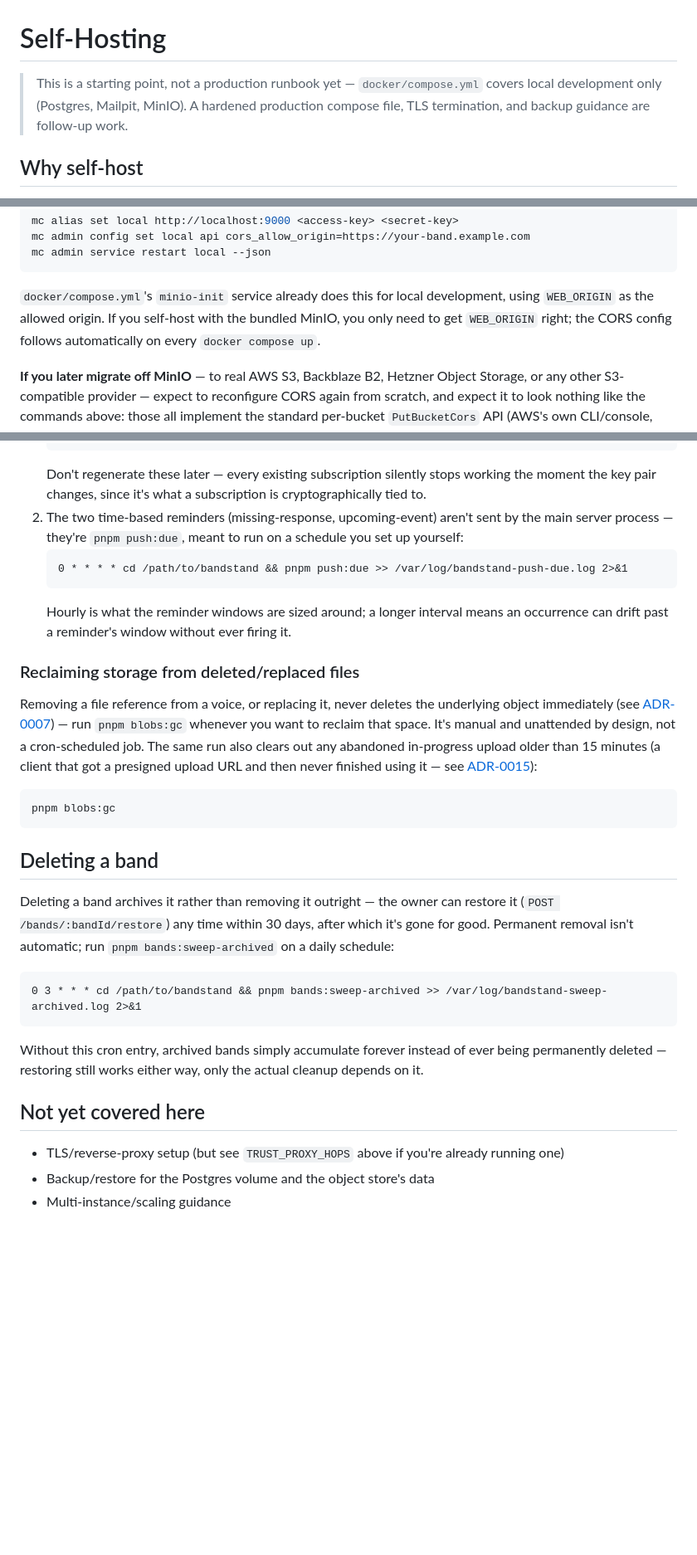
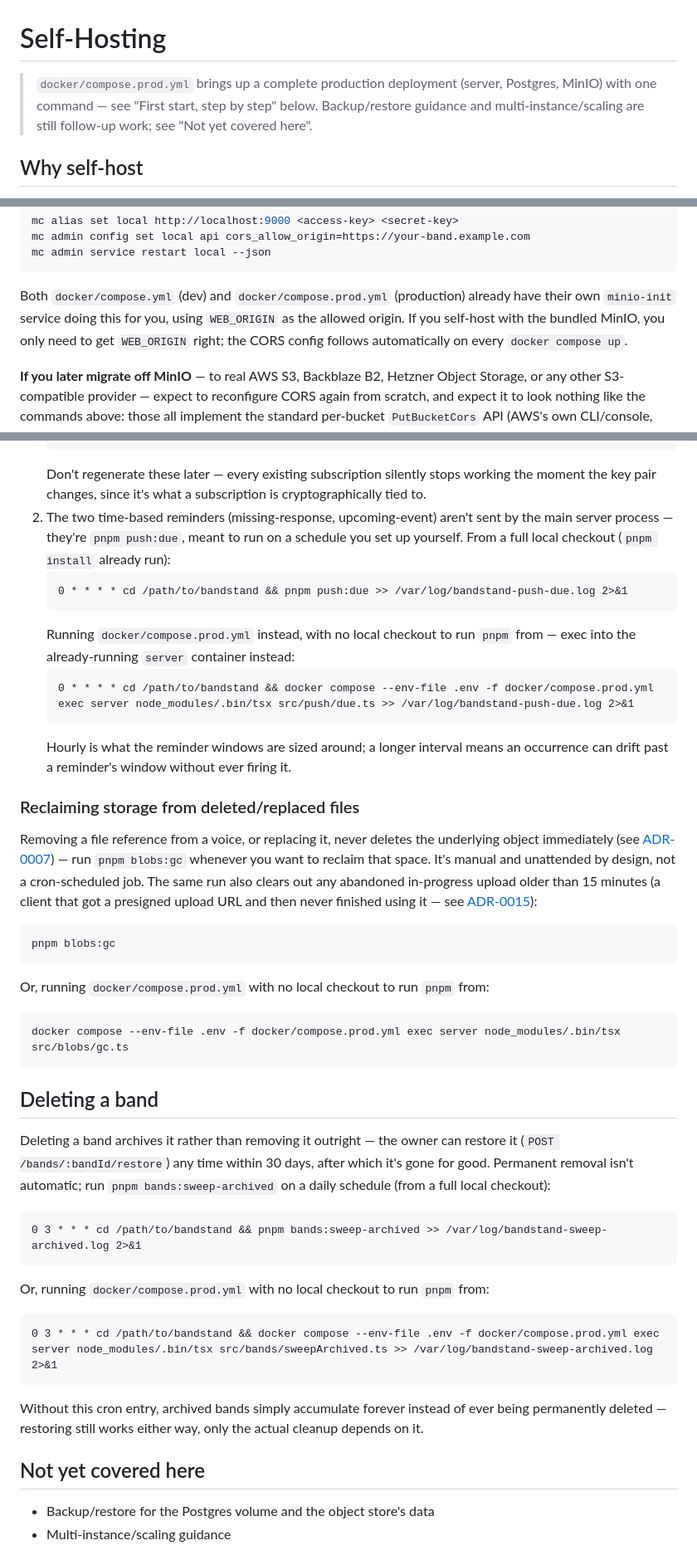
Before and after one commit to bandstandhq/bandstand, a Markdown page: docs/SELF_HOSTING.md, 3 parts joined by grey strips. Shown at 83% size. GitHub-like rendering; blank space fills up the shorter version.

````diff
--- a/docs/SELF_HOSTING.md
+++ b/docs/SELF_HOSTING.md
@@ -1,9 +1,8 @@
 # Self-Hosting
 
-> This is a starting point, not a production runbook yet — `docker/compose.yml`
-> covers local development only (Postgres, Mailpit, MinIO). A hardened
-> production compose file, TLS termination, and backup guidance are
-> follow-up work.
+> `docker/compose.prod.yml` brings up a complete production deployment (server, Postgres, MinIO)
+> with one command — see "First start, step by step" below. Backup/restore guidance and
+> multi-instance/scaling are still follow-up work; see "Not yet covered here".
 
 ## Why self-host
 
@@ -101,10 +204,10 @@ mc admin config set local api cors_allow_origin=https://your-band.example.com
 mc admin service restart local --json
 ```
 
-`docker/compose.yml`'s `minio-init` service already does this for local
-development, using `WEB_ORIGIN` as the allowed origin. If you self-host
-with the bundled MinIO, you only need to get `WEB_ORIGIN` right; the CORS
-config follows automatically on every `docker compose up`.
+Both `docker/compose.yml` (dev) and `docker/compose.prod.yml` (production) already have their own
+`minio-init` service doing this for you, using `WEB_ORIGIN` as the allowed origin. If you self-host
+with the bundled MinIO, you only need to get `WEB_ORIGIN` right; the CORS config follows
+automatically on every `docker compose up`.
 
 **If you later migrate off MinIO** — to real AWS S3, Backblaze B2, Hetzner
 Object Storage, or any other S3-compatible provider — expect to reconfigure
@@ -129,9 +232,15 @@ setup (VAPID + each browser's own push service) with no Firebase or other vendor
    Don't regenerate these later — every existing subscription silently stops working the
    moment the key pair changes, since it's what a subscription is cryptographically tied to.
 2. The two time-based reminders (missing-response, upcoming-event) aren't sent by the main
-   server process — they're `pnpm push:due`, meant to run on a schedule you set up yourself:
+   server process — they're `pnpm push:due`, meant to run on a schedule you set up yourself. From
+   a full local checkout (`pnpm install` already run):
    ```cron
    0 * * * * cd /path/to/bandstand && pnpm push:due >> /var/log/bandstand-push-due.log 2>&1
+   ```
+   Running `docker/compose.prod.yml` instead, with no local checkout to run `pnpm` from — exec
+   into the already-running `server` container instead:
+   ```cron
+   0 * * * * cd /path/to/bandstand && docker compose --env-file .env -f docker/compose.prod.yml exec server node_modules/.bin/tsx src/push/due.ts >> /var/log/bandstand-push-due.log 2>&1
    ```
    Hourly is what the reminder windows are sized around; a longer interval means an
    occurrence can drift past a reminder's window without ever firing it.
@@ -148,21 +257,29 @@ got a presigned upload URL and then never finished using it — see
 ```bash
 pnpm blobs:gc
 ```
+Or, running `docker/compose.prod.yml` with no local checkout to run `pnpm` from:
+```bash
+docker compose --env-file .env -f docker/compose.prod.yml exec server node_modules/.bin/tsx src/blobs/gc.ts
+```
 
 ## Deleting a band
 
 Deleting a band archives it rather than removing it outright — the owner can restore it
 (`POST /bands/:bandId/restore`) any time within 30 days, after which it's gone for good.
-Permanent removal isn't automatic; run `pnpm bands:sweep-archived` on a daily schedule:
+Permanent removal isn't automatic; run `pnpm bands:sweep-archived` on a daily schedule (from a full
+local checkout):
 ```cron
 0 3 * * * cd /path/to/bandstand && pnpm bands:sweep-archived >> /var/log/bandstand-sweep-archived.log 2>&1
+```
+Or, running `docker/compose.prod.yml` with no local checkout to run `pnpm` from:
+```cron
+0 3 * * * cd /path/to/bandstand && docker compose --env-file .env -f docker/compose.prod.yml exec server node_modules/.bin/tsx src/bands/sweepArchived.ts >> /var/log/bandstand-sweep-archived.log 2>&1
 ```
 Without this cron entry, archived bands simply accumulate forever instead of ever being
 permanently deleted — restoring still works either way, only the actual cleanup depends on it.
 
 ## Not yet covered here
 
-- TLS/reverse-proxy setup (but see `TRUST_PROXY_HOPS` above if you're already running one)
 - Backup/restore for the Postgres volume and the object store's data
 - Multi-instance/scaling guidance
 
````
Also changed, not shown: other parts of docs/SELF_HOSTING.md (+117 -13 lines).
